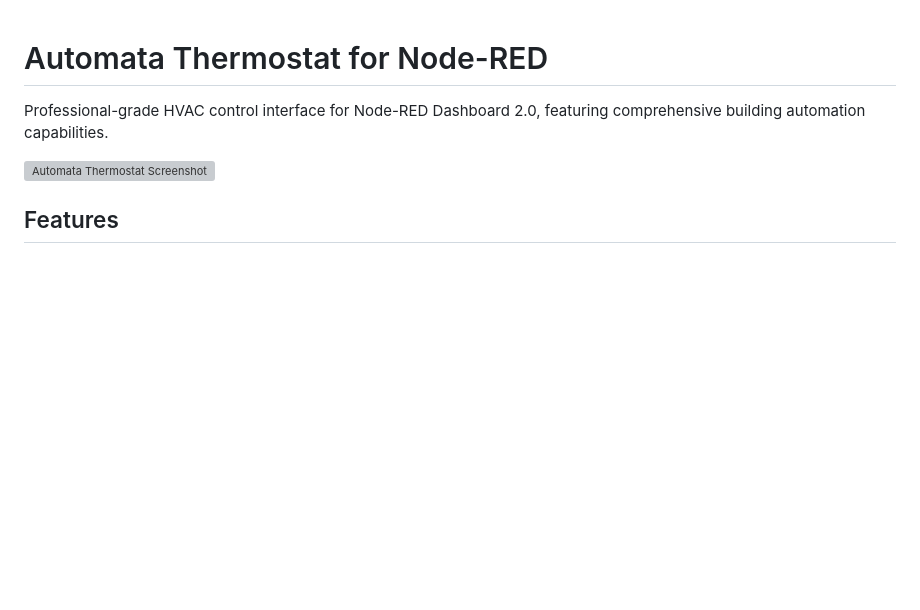
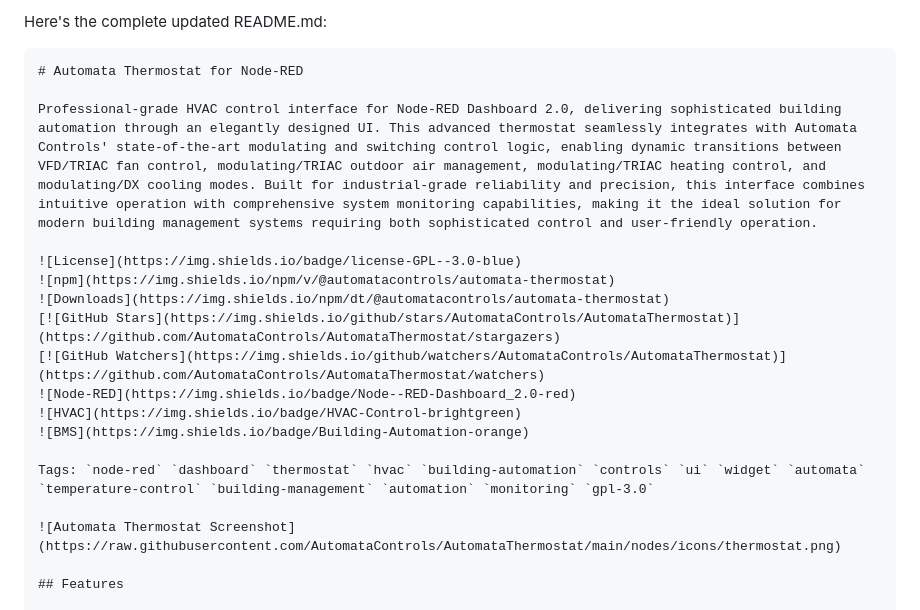
Before and after one commit to AutomataControls/AutomataThermostat, a Markdown page: README.md, the part around the change printed below. Drawn GitHub-style; blank space fills up the shorter version; grey boxes are pictures that could not be loaded.

````diff
--- a/README.md
+++ b/README.md
@@ -1,6 +1,20 @@
+Here's the complete updated README.md:
+
+```markdown
 # Automata Thermostat for Node-RED
 
-Professional-grade HVAC control interface for Node-RED Dashboard 2.0, featuring comprehensive building automation capabilities.
+Professional-grade HVAC control interface for Node-RED Dashboard 2.0, delivering sophisticated building automation through an elegantly designed UI. This advanced thermostat seamlessly integrates with Automata Controls' state-of-the-art modulating and switching control logic, enabling dynamic transitions between VFD/TRIAC fan control, modulating/TRIAC outdoor air management, modulating/TRIAC heating control, and modulating/DX cooling modes. Built for industrial-grade reliability and precision, this interface combines intuitive operation with comprehensive system monitoring capabilities, making it the ideal solution for modern building management systems requiring both sophisticated control and user-friendly operation.
+
+![License](https://img.shields.io/badge/license-GPL--3.0-blue)
+![npm](https://img.shields.io/npm/v/@automatacontrols/automata-thermostat)
+![Downloads](https://img.shields.io/npm/dt/@automatacontrols/automata-thermostat)
+[![GitHub Stars](https://img.shields.io/github/stars/AutomataControls/AutomataThermostat)](https://github.com/AutomataControls/AutomataThermostat/stargazers)
+[![GitHub Watchers](https://img.shields.io/github/watchers/AutomataControls/AutomataThermostat)](https://github.com/AutomataControls/AutomataThermostat/watchers)
+![Node-RED](https://img.shields.io/badge/Node--RED-Dashboard_2.0-red)
+![HVAC](https://img.shields.io/badge/HVAC-Control-brightgreen)
+![BMS](https://img.shields.io/badge/Building-Automation-orange)
+
+Tags: `node-red` `dashboard` `thermostat` `hvac` `building-automation` `controls` `ui` `widget` `automata` `temperature-control` `building-management` `automation` `monitoring` `gpl-3.0`
 
 ![Automata Thermostat Screenshot](https://raw.githubusercontent.com/AutomataControls/AutomataThermostat/main/nodes/icons/thermostat.png)
 
````
Also changed, not shown: other parts of README.md (+34 -0 lines).
